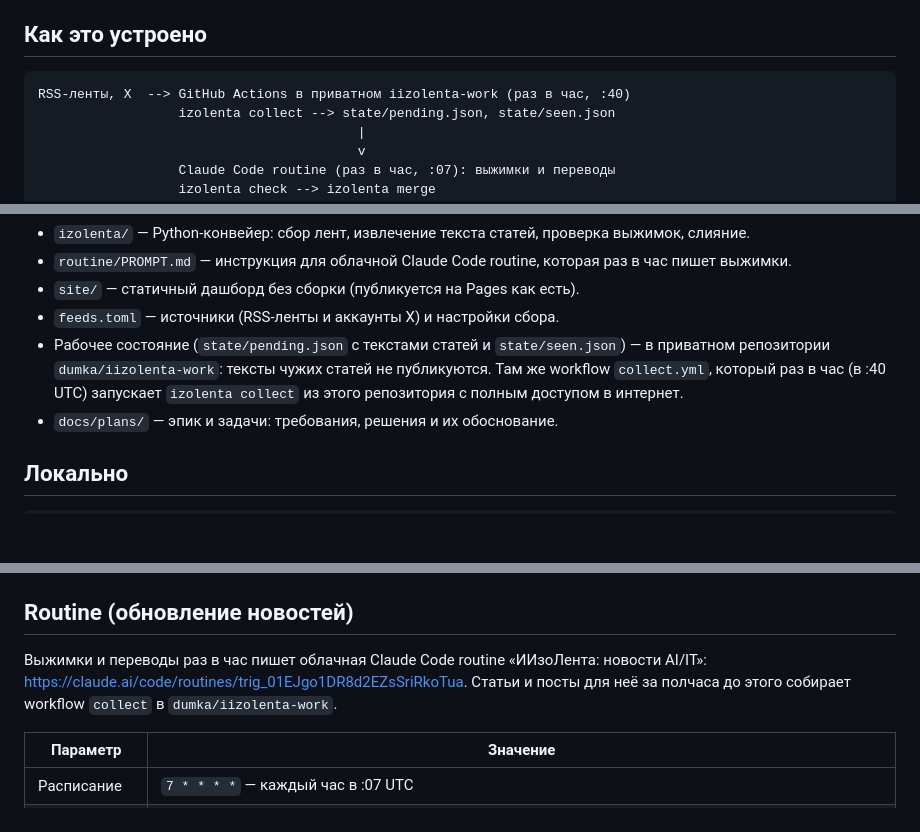
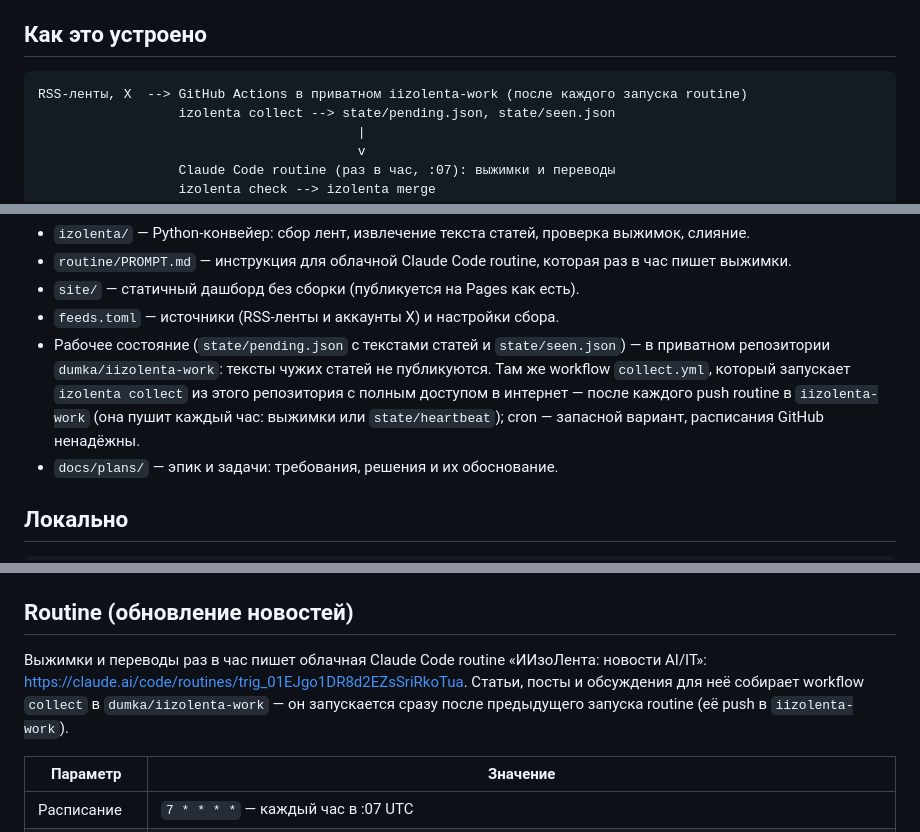
Before and after one commit to dumka/iizolenta, a Markdown page: README.md, 3 parts joined by grey strips. Drawn GitHub-style; blank space fills up the shorter version.

Commit message:
Routine pushes a heartbeat when idle so collection always gets triggered
Co-Authored-By: Claude Opus 5.5 <noreply@anthropic.com>

````diff
--- a/README.md
+++ b/README.md
@@ -8,7 +8,7 @@
 ## Как это устроено
 
 ```
-RSS-ленты, X  --> GitHub Actions в приватном iizolenta-work (раз в час, :40)
+RSS-ленты, X  --> GitHub Actions в приватном iizolenta-work (после каждого запуска routine)
                   izolenta collect --> state/pending.json, state/seen.json
                                          |
                                          v
@@ -25,7 +25,7 @@ RSS-ленты, X  --> GitHub Actions в приватном iizolenta-work (ра
 - `routine/PROMPT.md` — инструкция для облачной Claude Code routine, которая раз в час пишет выжимки.
 - `site/` — статичный дашборд без сборки (публикуется на Pages как есть).
 - `feeds.toml` — источники (RSS-ленты и аккаунты X) и настройки сбора.
-- Рабочее состояние (`state/pending.json` с текстами статей и `state/seen.json`) — в приватном репозитории `dumka/iizolenta-work`: тексты чужих статей не публикуются. Там же workflow `collect.yml`, который раз в час (в :40 UTC) запускает `izolenta collect` из этого репозитория с полным доступом в интернет.
+- Рабочее состояние (`state/pending.json` с текстами статей и `state/seen.json`) — в приватном репозитории `dumka/iizolenta-work`: тексты чужих статей не публикуются. Там же workflow `collect.yml`, который запускает `izolenta collect` из этого репозитория с полным доступом в интернет — после каждого push routine в `iizolenta-work` (она пушит каждый час: выжимки или `state/heartbeat`); cron — запасной вариант, расписания GitHub ненадёжны.
 - `docs/plans/` — эпик и задачи: требования, решения и их обоснование.
 
 ## Локально
@@ -58,7 +58,7 @@ uv run python -m http.server -d site      # дашборд на http://localhost
 
 ## Routine (обновление новостей)
 
-Выжимки и переводы раз в час пишет облачная Claude Code routine «ИИзоЛента: новости AI/IT»: https://claude.ai/code/routines/trig_01EJgo1DR8d2EZsSriRkoTua. Статьи и посты для неё за полчаса до этого собирает workflow `collect` в `dumka/iizolenta-work`.
+Выжимки и переводы раз в час пишет облачная Claude Code routine «ИИзоЛента: новости AI/IT»: https://claude.ai/code/routines/trig_01EJgo1DR8d2EZsSriRkoTua. Статьи, посты и обсуждения для неё собирает workflow `collect` в `dumka/iizolenta-work` — он запускается сразу после предыдущего запуска routine (её push в `iizolenta-work`).
 
 | Параметр | Значение |
 |---|---|
````
Also changed, not shown: routine/PROMPT.md (+10 -1 lines).
